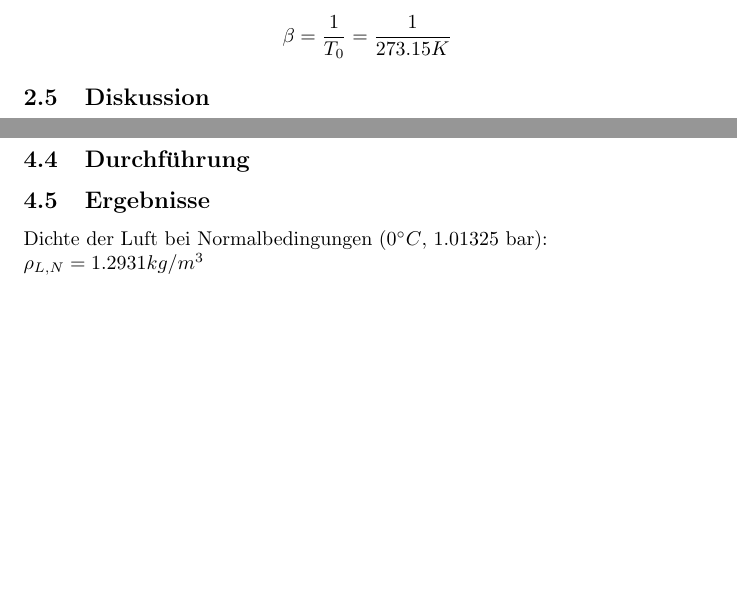
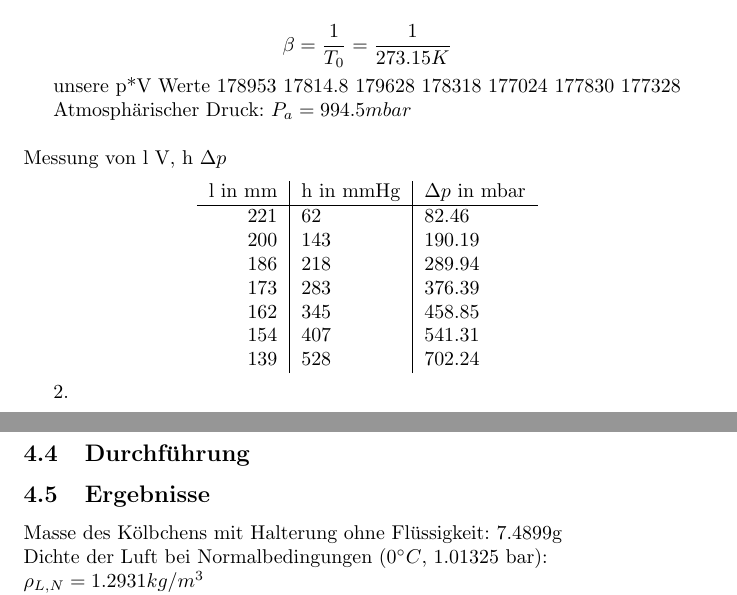
Before and after one commit to krork/entenhausen, a LaTeX document (PW5/PW5Protokoll.tex): two parts of pages 3 and 5 of 5 before the commit and two parts of pages 3 and 6 of 6 after it, joined at a grey line, cut so that both start at the same text, the shorter picture padded with empty space. Compiled offline with pdfLaTeX.

Commit message:
after praktikum

```diff
--- a/PW5/PW5Protokoll.tex
+++ b/PW5/PW5Protokoll.tex
@@ -148,6 +148,33 @@ $$T_0=$$
 Theoretischer Wert für ideale Gase:\\
 $$\beta=\frac{1}{T_0}=\frac{1}{273.15K}$$
 
+unsere p*V Werte
+178953
+17814.8
+179628
+178318
+177024
+177830
+177328
+
+Atmosphärischer Druck: $P_a=994.5mbar$\\
+\\
+Messung von l~V, h~$\Delta p$
+\begin{center}
+\begin{tabular}{r|l|l}
+l in mm & h in mmHg & $\Delta p$ in mbar\\
+\hline
+221 & 62 & 82.46\\
+200 & 143 & 190.19\\
+186 & 218 & 289.94\\
+173 & 283 & 376.39\\
+162 & 345 & 458.85\\
+154 & 407 & 541.31\\
+139 & 528 & 702.24\\
+\end{tabular}
+\end{center}
+
+2.
 \subsection{Diskussion}
 
 \newpage
@@ -196,6 +225,8 @@ wobei $V_D$, $p$, $T$ bei Messbedingungen, $V_N$, $p_N$, $T_N$ bei Normalbedingu
 \subsection{Versuchsaufbau und Methoden}
 \subsection{Durchführung}
 \subsection{Ergebnisse}
+
+Masse des Kölbchens mit Halterung ohne Flüssigkeit: 7.4899g\\
 Dichte der Luft bei Normalbedingungen ($0^\circ C$, 1.01325 bar):\\
 $\rho_{L,N}=1.2931kg/m^3$
 
```
Also changed, not shown: PW5/PW5Protokoll.tex (2 more changed lines), 3 other files.
